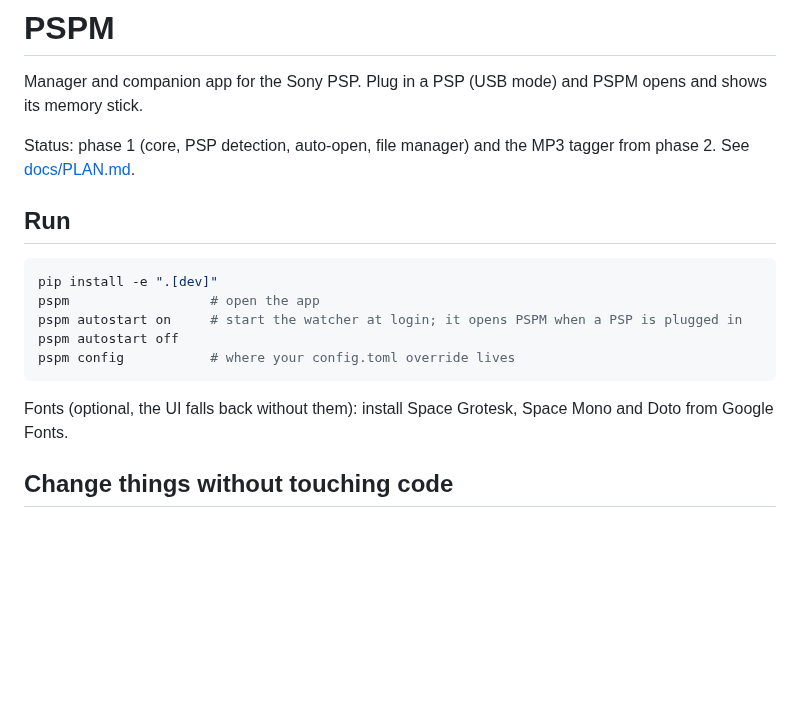
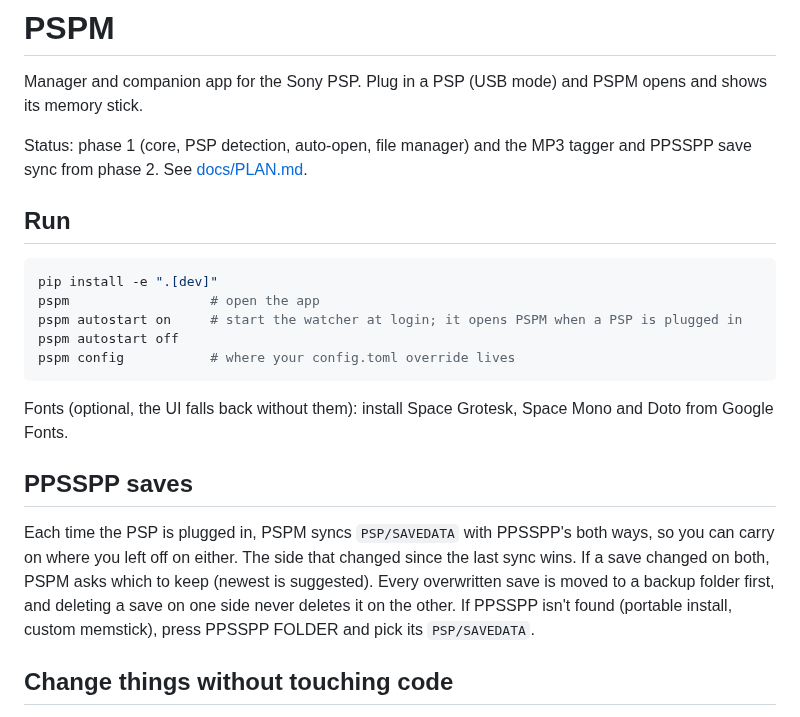
Before and after one commit to Armoji-code/pspm, a Markdown page: README.md, the part around the change. GitHub-like rendering; blank space fills up the shorter version.

````diff
--- a/README.md
+++ b/README.md
@@ -2,7 +2,7 @@
 
 Manager and companion app for the Sony PSP. Plug in a PSP (USB mode) and PSPM opens and shows its memory stick.
 
-Status: phase 1 (core, PSP detection, auto-open, file manager) and the MP3 tagger from phase 2. See [docs/PLAN.md](docs/PLAN.md).
+Status: phase 1 (core, PSP detection, auto-open, file manager) and the MP3 tagger and PPSSPP save sync from phase 2. See [docs/PLAN.md](docs/PLAN.md).
 
 ## Run
 
@@ -15,6 +15,13 @@ pspm config           # where your config.toml override lives
 ```
 
 Fonts (optional, the UI falls back without them): install Space Grotesk, Space Mono and Doto from Google Fonts.
+
+## PPSSPP saves
+
+Each time the PSP is plugged in, PSPM syncs `PSP/SAVEDATA` with PPSSPP's both ways, so you can carry on where you left off on either.
+The side that changed since the last sync wins. If a save changed on both, PSPM asks which to keep (newest is suggested).
+Every overwritten save is moved to a backup folder first, and deleting a save on one side never deletes it on the other.
+If PPSSPP isn't found (portable install, custom memstick), press PPSSPP FOLDER and pick its `PSP/SAVEDATA`.
 
 ## Change things without touching code
 
````
Also changed, not shown: docs/PLAN.md (+2 -2 lines), docs/saves.png (added), 7 other files.
